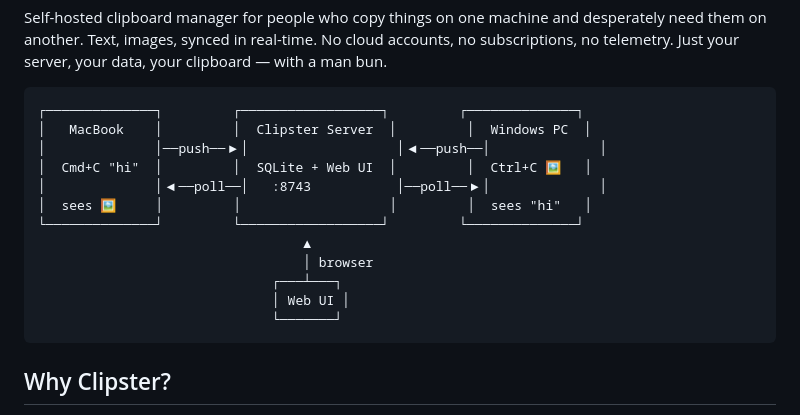
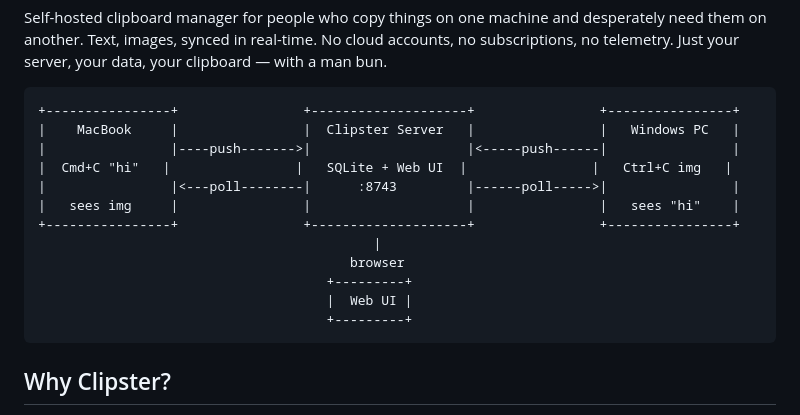
Before and after one commit to calibrae/clipster, a Markdown page: README.md, the part around the change. GitHub-like rendering.

Commit message:
Fix ASCII diagram alignment

````diff
--- a/README.md
+++ b/README.md
@@ -18,18 +18,18 @@
 Self-hosted clipboard manager for people who copy things on one machine and desperately need them on another. Text, images, synced in real-time. No cloud accounts, no subscriptions, no telemetry. Just your server, your data, your clipboard — with a man bun.
 
 ```
-┌──────────────┐         ┌──────────────────┐         ┌──────────────┐
-│   MacBook    │         │  Clipster Server  │         │  Windows PC  │
-│              │──push──▶│                   │◀──push──│              │
-│  Cmd+C "hi"  │         │  SQLite + Web UI  │         │  Ctrl+C 🖼️   │
-│              │◀──poll──│   :8743           │──poll──▶│              │
-│  sees 🖼️     │         │                   │         │  sees "hi"   │
-└──────────────┘         └──────────────────┘         └──────────────┘
-                                  ▲
-                                  │ browser
-                              ┌───┴───┐
-                              │ Web UI │
-                              └───────┘
++----------------+                +--------------------+                +----------------+
+|    MacBook     |                |  Clipster Server   |                |   Windows PC   |
+|                |----push------->|                    |<-----push------|                |
+|  Cmd+C "hi"   |                |   SQLite + Web UI  |                |   Ctrl+C img   |
+|                |<---poll--------|      :8743         |------poll----->|                |
+|   sees img     |                |                    |                |   sees "hi"    |
++----------------+                +--------------------+                +----------------+
+                                           |
+                                        browser
+                                     +---------+
+                                     |  Web UI |
+                                     +---------+
 ```
 
 ## Why Clipster?
````
